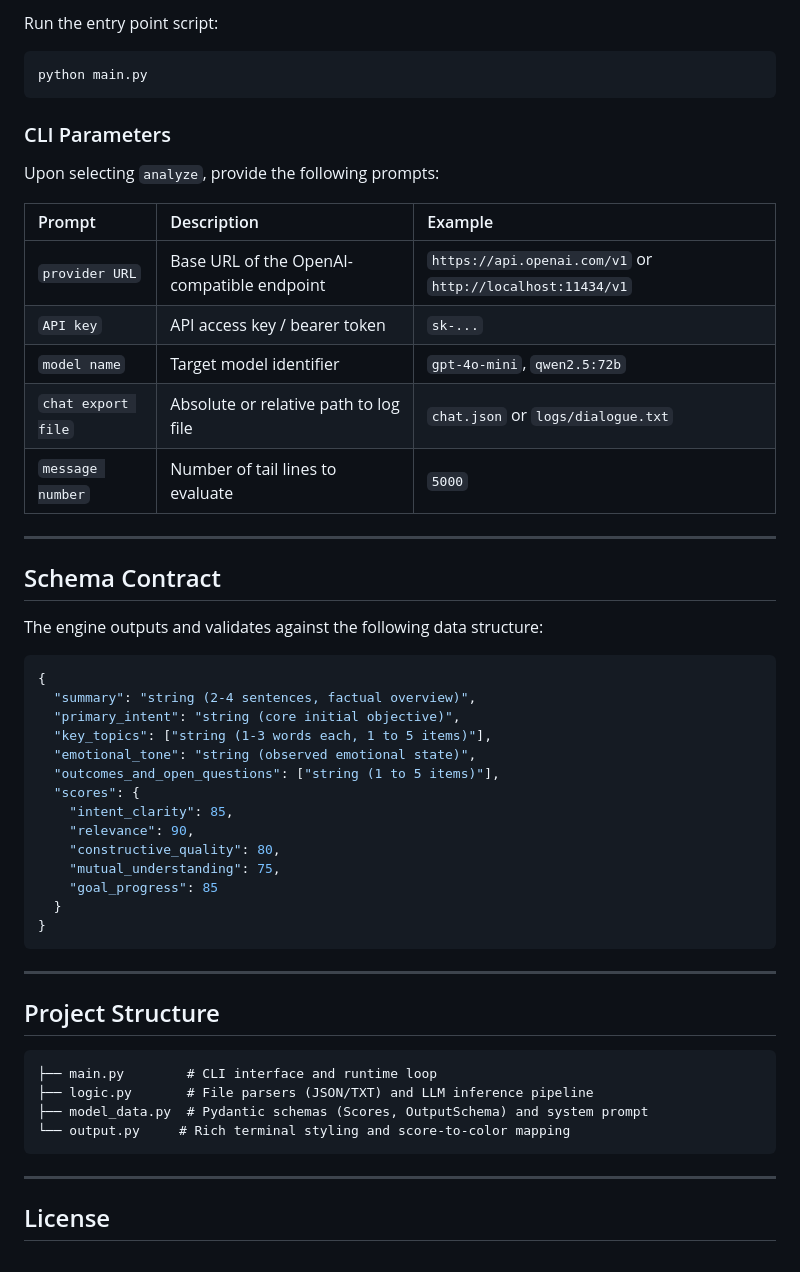
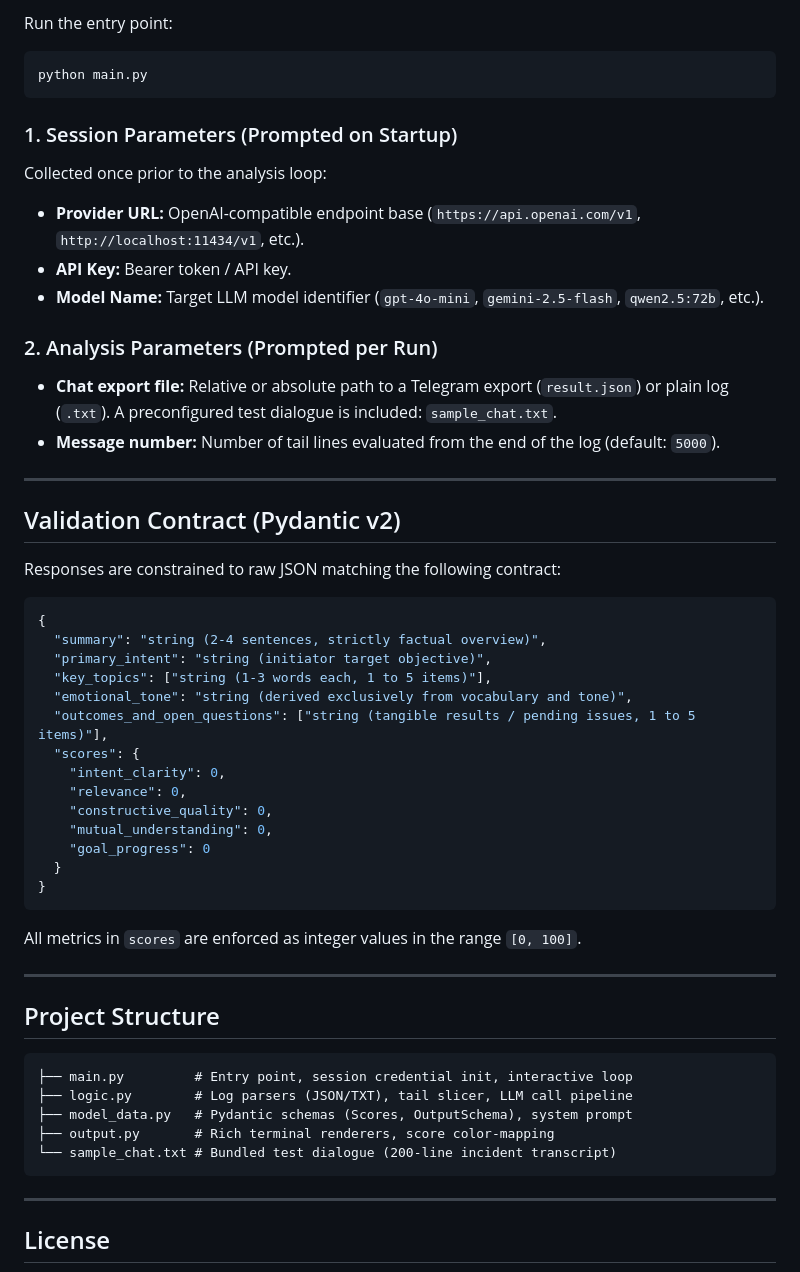
Before and after one commit to Engrise13/NAVI-Chat-Analyst, a Markdown page: README.md, the part around one of its changes. Drawn GitHub-style.

````diff
--- a/README.md
+++ b/README.md
@@ -73,54 +46,55 @@ pip install openai pydantic rich
 
-Run the entry point script:
+Run the entry point:
 
 ```bash
 python main.py
 ```
 
-### CLI Parameters
+### 1. Session Parameters (Prompted on Startup)
+Collected once prior to the analysis loop:
+- **Provider URL:** OpenAI-compatible endpoint base (`https://api.openai.com/v1`, `http://localhost:11434/v1`, etc.).
+- **API Key:** Bearer token / API key.
+- **Model Name:** Target LLM model identifier (`gpt-4o-mini`, `gemini-2.5-flash`, `qwen2.5:72b`, etc.).
 
-Upon selecting `analyze`, provide the following prompts:
-
-| Prompt | Description | Example |
-| :--- | :--- | :--- |
-| `provider URL` | Base URL of the OpenAI-compatible endpoint | `https://api.openai.com/v1` or `http://localhost:11434/v1` |
-| `API key` | API access key / bearer token | `sk-...` |
-| `model name` | Target model identifier | `gpt-4o-mini`, `qwen2.5:72b` |
-| `chat export file` | Absolute or relative path to log file | `chat.json` or `logs/dialogue.txt` |
-| `message number` | Number of tail lines to evaluate | `5000` |
+### 2. Analysis Parameters (Prompted per Run)
+- **Chat export file:** Relative or absolute path to a Telegram export (`result.json`) or plain log (`.txt`). A preconfigured test dialogue is included: `sample_chat.txt`.
+- **Message number:** Number of tail lines evaluated from the end of the log (default: `5000`).
 
 ---
 
-## Schema Contract
+## Validation Contract (Pydantic v2)
 
-The engine outputs and validates against the following data structure:
+Responses are constrained to raw JSON matching the following contract:
 
 ```json
 {
-  "summary": "string (2-4 sentences, factual overview)",
-  "primary_intent": "string (core initial objective)",
+  "summary": "string (2-4 sentences, strictly factual overview)",
+  "primary_intent": "string (initiator target objective)",
   "key_topics": ["string (1-3 words each, 1 to 5 items)"],
-  "emotional_tone": "string (observed emotional state)",
-  "outcomes_and_open_questions": ["string (1 to 5 items)"],
+  "emotional_tone": "string (derived exclusively from vocabulary and tone)",
+  "outcomes_and_open_questions": ["string (tangible results / pending issues, 1 to 5 items)"],
   "scores": {
-    "intent_clarity": 85,
-    "relevance": 90,
-    "constructive_quality": 80,
-    "mutual_understanding": 75,
-    "goal_progress": 85
+    "intent_clarity": 0,
+    "relevance": 0,
+    "constructive_quality": 0,
+    "mutual_understanding": 0,
+    "goal_progress": 0
   }
 }
 ```
+
+All metrics in `scores` are enforced as integer values in the range `[0, 100]`.
 
 ---
 
 ## Project Structure
 
 ```text
-├── main.py        # CLI interface and runtime loop
-├── logic.py       # File parsers (JSON/TXT) and LLM inference pipeline
-├── model_data.py  # Pydantic schemas (Scores, OutputSchema) and system prompt
-└── output.py     # Rich terminal styling and score-to-color mapping
+├── main.py         # Entry point, session credential init, interactive loop
+├── logic.py        # Log parsers (JSON/TXT), tail slicer, LLM call pipeline
+├── model_data.py   # Pydantic schemas (Scores, OutputSchema), system prompt
+├── output.py       # Rich terminal renderers, score color-mapping
+└── sample_chat.txt # Bundled test dialogue (200-line incident transcript)
 ```
 
 ---
````
Also changed, not shown: other parts of README.md (+14 -41 lines), showcase.png, 3 other files.
